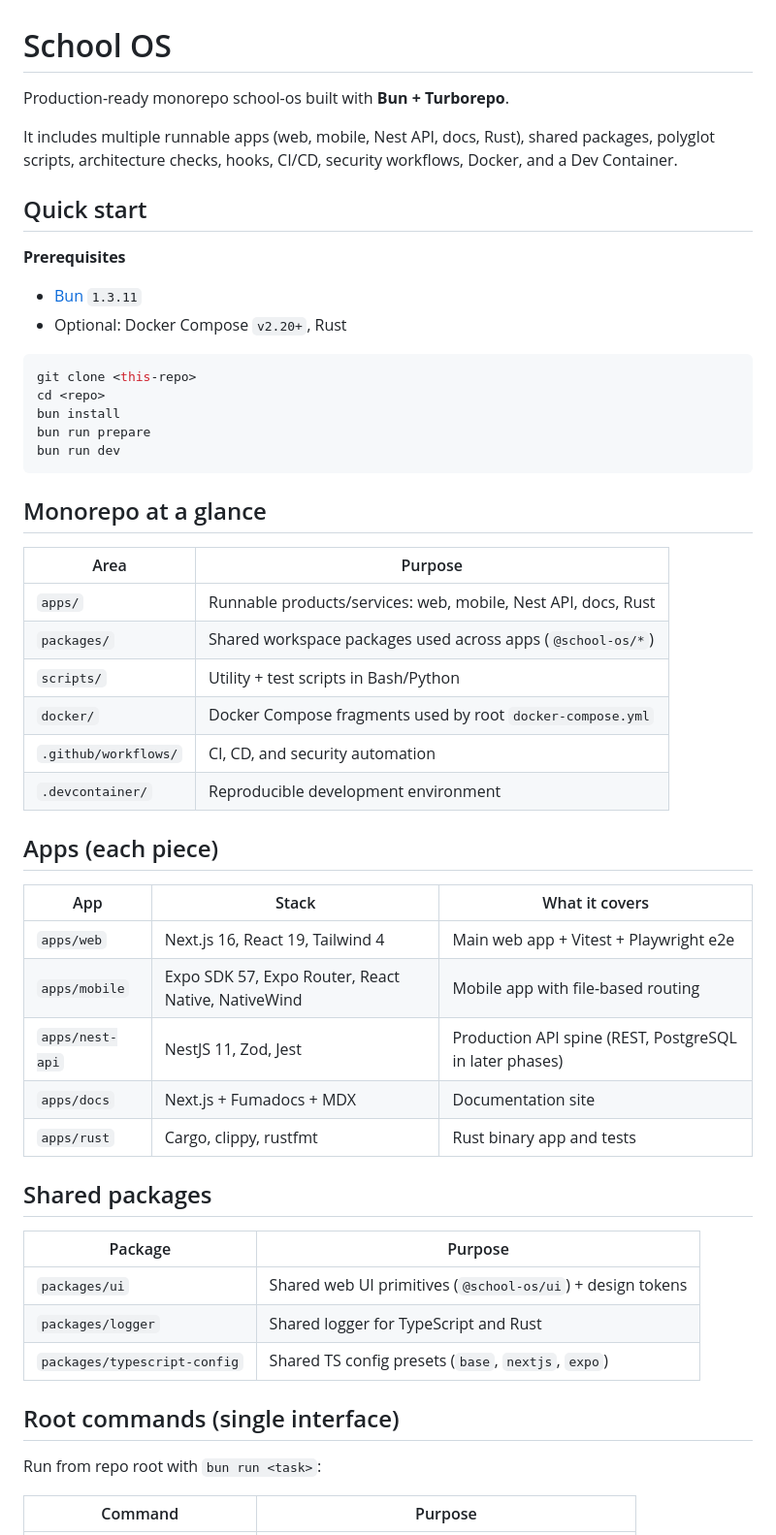
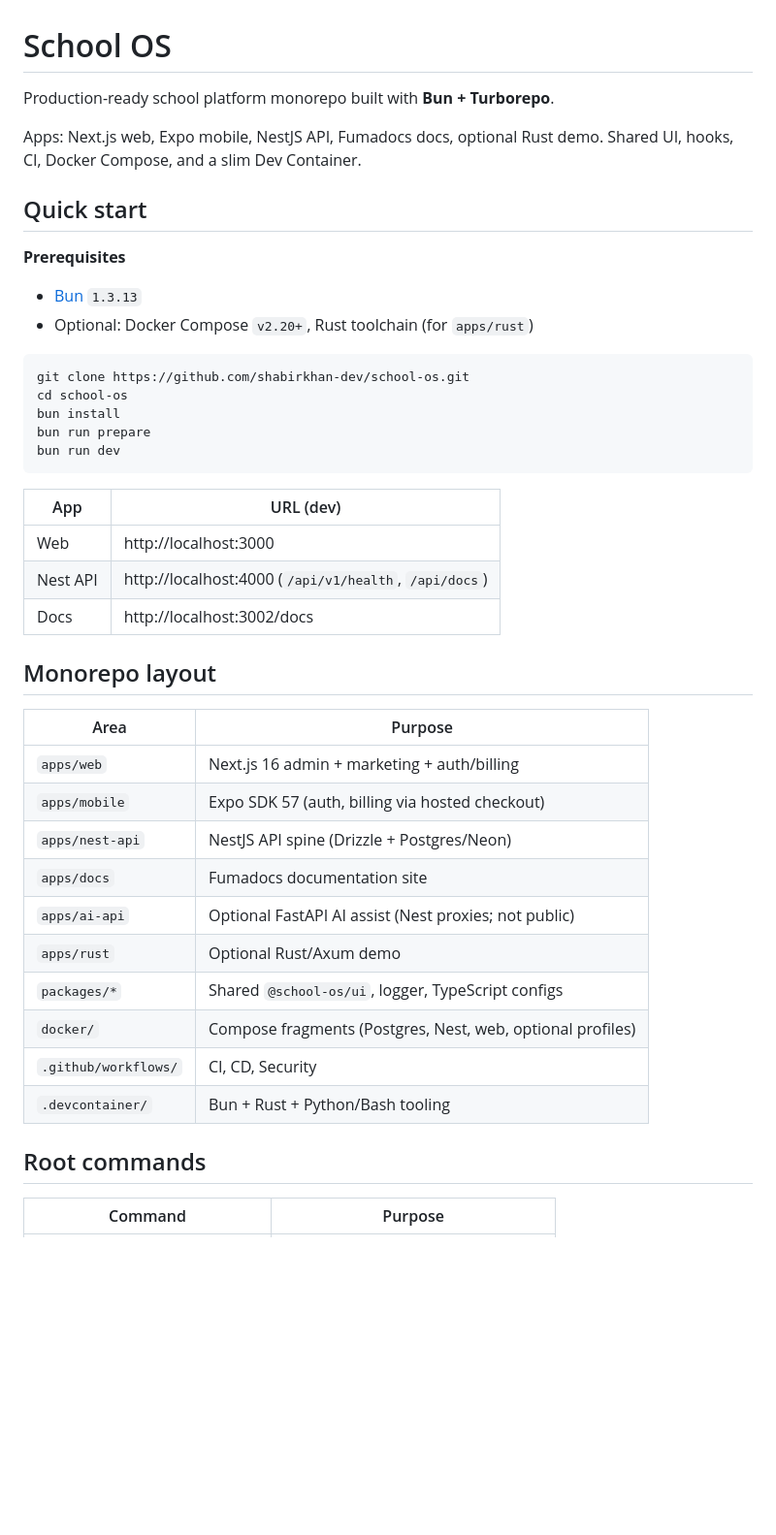
Before and after one commit to shabirkhan-dev/tactical-os, a Markdown page: README.md, the part around one of its changes. Shown at 97% size. Rendered like a GitHub page; blank space fills up the shorter version.

````diff
--- a/README.md
+++ b/README.md
@@ -1,58 +1,47 @@
 # School OS
 
-Production-ready monorepo school-os built with **Bun + Turborepo**.
+Production-ready school platform monorepo built with **Bun + Turborepo**.
 
-It includes multiple runnable apps (web, mobile, Nest API, docs, Rust), shared packages,
-polyglot scripts, architecture checks, hooks, CI/CD, security workflows, Docker, and a Dev
-Container.
+Apps: Next.js web, Expo mobile, NestJS API, Fumadocs docs, optional Rust demo. Shared UI,
+hooks, CI, Docker Compose, and a slim Dev Container.
 
 ## Quick start
 
 **Prerequisites**
 
-- [Bun](https://bun.sh) `1.3.11`
-- Optional: Docker Compose `v2.20+`, Rust
+- [Bun](https://bun.sh) `1.3.13`
+- Optional: Docker Compose `v2.20+`, Rust toolchain (for `apps/rust`)
 
 ```bash
-git clone <this-repo>
-cd <repo>
+git clone https://github.com/shabirkhan-dev/school-os.git
+cd school-os
 bun install
 bun run prepare
 bun run dev
 ```
 
-## Monorepo at a glance
+| App | URL (dev) |
+| --- | --- |
+| Web | http://localhost:3000 |
+| Nest API | http://localhost:4000 (`/api/v1/health`, `/api/docs`) |
+| Docs | http://localhost:3002/docs |
+
+## Monorepo layout
 
 | Area | Purpose |
 | --- | --- |
-| `apps/` | Runnable products/services: web, mobile, Nest API, docs, Rust |
-| `packages/` | Shared workspace packages used across apps (`@school-os/*`) |
-| `scripts/` | Utility + test scripts in Bash/Python |
-| `docker/` | Docker Compose fragments used by root `docker-compose.yml` |
-| `.github/workflows/` | CI, CD, and security automation |
-| `.devcontainer/` | Reproducible development environment |
+| `apps/web` | Next.js 16 admin + marketing + auth/billing |
+| `apps/mobile` | Expo SDK 57 (auth, billing via hosted checkout) |
+| `apps/nest-api` | NestJS API spine (Drizzle + Postgres/Neon) |
+| `apps/docs` | Fumadocs documentation site |
+| `apps/ai-api` | Optional FastAPI AI assist (Nest proxies; not public) |
+| `apps/rust` | Optional Rust/Axum demo |
+| `packages/*` | Shared `@school-os/ui`, logger, TypeScript configs |
+| `docker/` | Compose fragments (Postgres, Nest, web, optional profiles) |
+| `.github/workflows/` | CI, CD, Security |
+| `.devcontainer/` | Bun + Rust + Python/Bash tooling |
 
-## Apps (each piece)
-
-| App | Stack | What it covers |
-| --- | --- | --- |
-| `apps/web` | Next.js 16, React 19, Tailwind 4 | Main web app + Vitest + Playwright e2e |
-| `apps/mobile` | Expo SDK 57, Expo Router, React Native, NativeWind | Mobile app with file-based routing |
-| `apps/nest-api` | NestJS 11, Zod, Jest | Production API spine (REST, PostgreSQL in later phases) |
-| `apps/docs` | Next.js + Fumadocs + MDX | Documentation site |
-| `apps/rust` | Cargo, clippy, rustfmt | Rust binary app and tests |
-
-## Shared packages
-
-| Package | Purpose |
-| --- | --- |
-| `packages/ui` | Shared web UI primitives (`@school-os/ui`) + design tokens |
-| `packages/logger` | Shared logger for TypeScript and Rust |
-| `packages/typescript-config` | Shared TS config presets (`base`, `nextjs`, `expo`) |
-
-## Root commands (single interface)
-
-Run from repo root with `bun run <task>`:
+## Root commands
 
 | Command | Purpose |
 | --- | --- |
````
Also changed, not shown: other parts of README.md (+40 -79 lines), AGENTS.md (+1 -1 lines).
